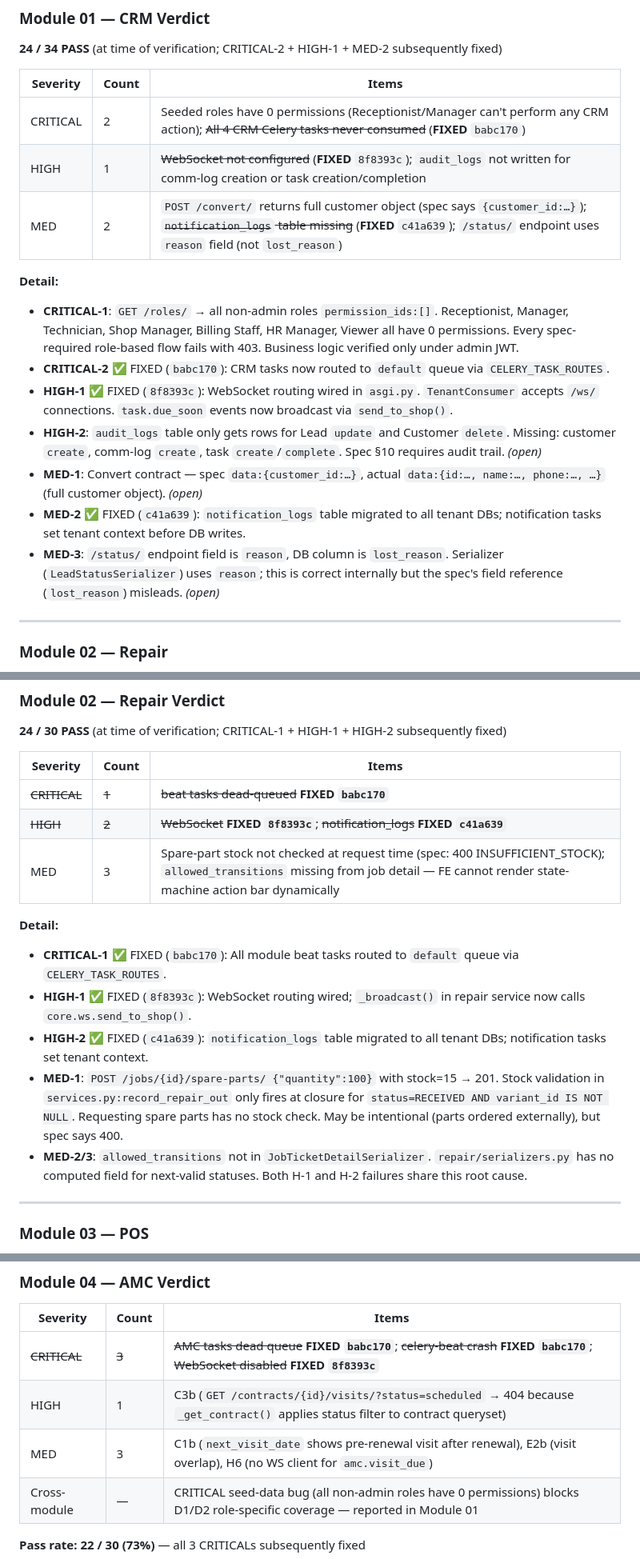
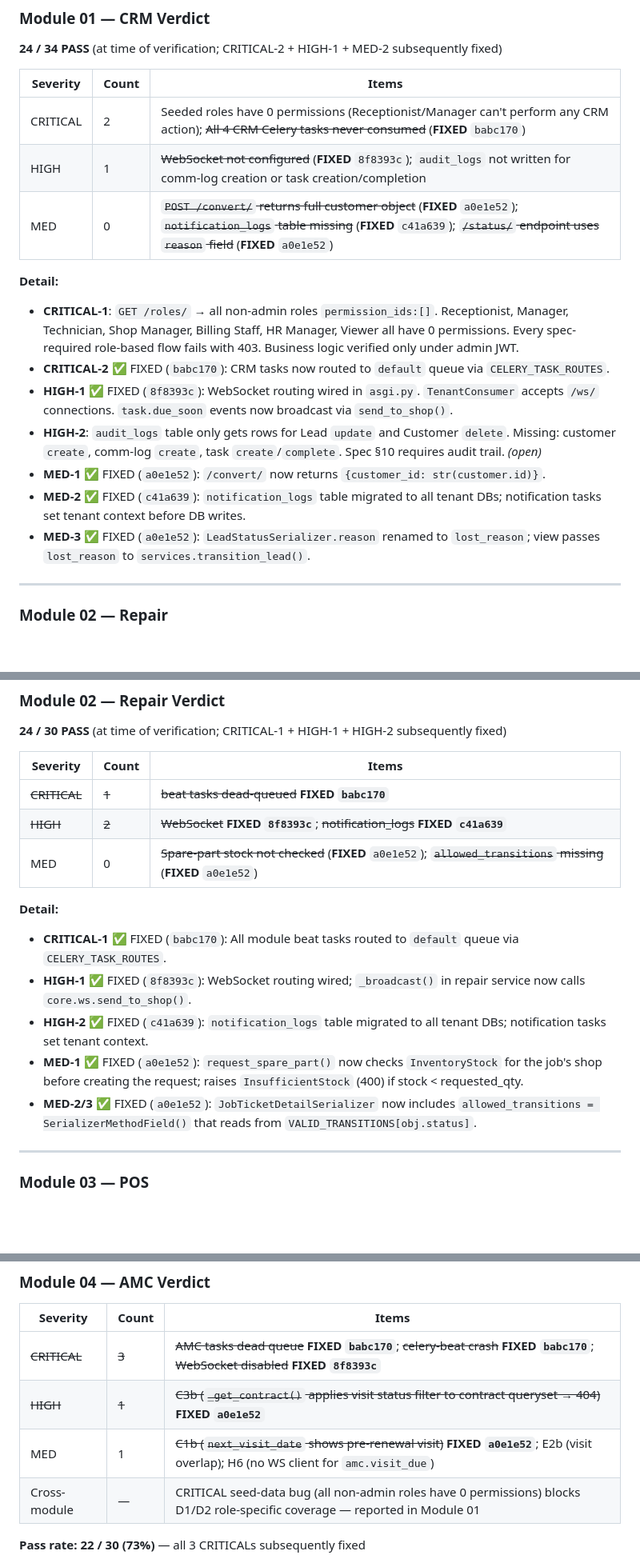
Before and after one commit to Vijay-Chaudhary/repairOS, a Markdown page: docs/E2E_VERIFICATION.md, 3 parts joined by grey strips. Shown at 80% size. GitHub-like rendering; blank space fills up the shorter version.

```diff
--- a/docs/E2E_VERIFICATION.md
+++ b/docs/E2E_VERIFICATION.md
@@ -282,16 +282,16 @@ Copy this block for each module session. Fill Pass/Fail in the Status column and
 |---|---|---|
 | CRITICAL | 2 | Seeded roles have 0 permissions (Receptionist/Manager can't perform any CRM action); ~~All 4 CRM Celery tasks never consumed~~ (**FIXED** `babc170`) |
 | HIGH | 1 | ~~WebSocket not configured~~ (**FIXED** `8f8393c`); `audit_logs` not written for comm-log creation or task creation/completion |
-| MED | 2 | `POST /convert/` returns full customer object (spec says `{customer_id:…}`); ~~`notification_logs` table missing~~ (**FIXED** `c41a639`); `/status/` endpoint uses `reason` field (not `lost_reason`) |
+| MED | 0 | ~~`POST /convert/` returns full customer object~~ (**FIXED** `a0e1e52`); ~~`notification_logs` table missing~~ (**FIXED** `c41a639`); ~~`/status/` endpoint uses `reason` field~~ (**FIXED** `a0e1e52`) |
 
 **Detail:**
 - **CRITICAL-1**: `GET /roles/` → all non-admin roles `permission_ids:[]`. Receptionist, Manager, Technician, Shop Manager, Billing Staff, HR Manager, Viewer all have 0 permissions. Every spec-required role-based flow fails with 403. Business logic verified only under admin JWT.
 - **CRITICAL-2** ✅ FIXED (`babc170`): CRM tasks now routed to `default` queue via `CELERY_TASK_ROUTES`.
 - **HIGH-1** ✅ FIXED (`8f8393c`): WebSocket routing wired in `asgi.py`. `TenantConsumer` accepts `/ws/` connections. `task.due_soon` events now broadcast via `send_to_shop()`.
 - **HIGH-2**: `audit_logs` table only gets rows for Lead `update` and Customer `delete`. Missing: customer `create`, comm-log `create`, task `create`/`complete`. Spec §10 requires audit trail. *(open)*
-- **MED-1**: Convert contract — spec `data:{customer_id:…}`, actual `data:{id:…, name:…, phone:…, …}` (full customer object). *(open)*
+- **MED-1** ✅ FIXED (`a0e1e52`): `/convert/` now returns `{customer_id: str(customer.id)}`.
 - **MED-2** ✅ FIXED (`c41a639`): `notification_logs` table migrated to all tenant DBs; notification tasks set tenant context before DB writes.
-- **MED-3**: `/status/` endpoint field is `reason`, DB column is `lost_reason`. Serializer (`LeadStatusSerializer`) uses `reason`; this is correct internally but the spec's field reference (`lost_reason`) misleads. *(open)*
+- **MED-3** ✅ FIXED (`a0e1e52`): `LeadStatusSerializer.reason` renamed to `lost_reason`; view passes `lost_reason` to `services.transition_lead()`.
 
 ---
 
@@ -377,14 +377,14 @@ Copy this block for each module session. Fill Pass/Fail in the Status column and
 |---|---|---|
 | ~~CRITICAL~~ | ~~1~~ | ~~beat tasks dead-queued~~ **FIXED `babc170`** |
 | ~~HIGH~~ | ~~2~~ | ~~WebSocket~~ **FIXED `8f8393c`**; ~~notification_logs~~ **FIXED `c41a639`** |
-| MED | 3 | Spare-part stock not checked at request time (spec: 400 INSUFFICIENT_STOCK); `allowed_transitions` missing from job detail — FE cannot render state-machine action bar dynamically |
+| MED | 0 | ~~Spare-part stock not checked~~ (**FIXED** `a0e1e52`); ~~`allowed_transitions` missing~~ (**FIXED** `a0e1e52`) |
 
 **Detail:**
 - **CRITICAL-1** ✅ FIXED (`babc170`): All module beat tasks routed to `default` queue via `CELERY_TASK_ROUTES`.
 - **HIGH-1** ✅ FIXED (`8f8393c`): WebSocket routing wired; `_broadcast()` in repair service now calls `core.ws.send_to_shop()`.
 - **HIGH-2** ✅ FIXED (`c41a639`): `notification_logs` table migrated to all tenant DBs; notification tasks set tenant context.
-- **MED-1**: `POST /jobs/{id}/spare-parts/ {"quantity":100}` with stock=15 → 201. Stock validation in `services.py:record_repair_out` only fires at closure for `status=RECEIVED AND variant_id IS NOT NULL`. Requesting spare parts has no stock check. May be intentional (parts ordered externally), but spec says 400.
-- **MED-2/3**: `allowed_transitions` not in `JobTicketDetailSerializer`. `repair/serializers.py` has no computed field for next-valid statuses. Both H-1 and H-2 failures share this root cause.
+- **MED-1** ✅ FIXED (`a0e1e52`): `request_spare_part()` now checks `InventoryStock` for the job's shop before creating the request; raises `InsufficientStock` (400) if stock < requested_qty.
+- **MED-2/3** ✅ FIXED (`a0e1e52`): `JobTicketDetailSerializer` now includes `allowed_transitions = SerializerMethodField()` that reads from `VALID_TRANSITIONS[obj.status]`.
 
 ---
 
@@ -570,8 +570,8 @@ Copy this block for each module session. Fill Pass/Fail in the Status column and
 | Severity | Count | Items |
 |---|---|---|
 | ~~CRITICAL~~ | ~~3~~ | ~~AMC tasks dead queue~~ **FIXED `babc170`**; ~~celery-beat crash~~ **FIXED `babc170`**; ~~WebSocket disabled~~ **FIXED `8f8393c`** |
-| HIGH | 1 | C3b (`GET /contracts/{id}/visits/?status=scheduled` → 404 because `_get_contract()` applies status filter to contract queryset) |
-| MED | 3 | C1b (`next_visit_date` shows pre-renewal visit after renewal), E2b (visit overlap), H6 (no WS client for `amc.visit_due`) |
+| ~~HIGH~~ | ~~1~~ | ~~C3b (`_get_contract()` applies visit status filter to contract queryset → 404)~~ **FIXED `a0e1e52`** |
+| MED | 1 | ~~C1b (`next_visit_date` shows pre-renewal visit)~~ **FIXED `a0e1e52`**; E2b (visit overlap); H6 (no WS client for `amc.visit_due`) |
 | Cross-module | — | CRITICAL seed-data bug (all non-admin roles have 0 permissions) blocks D1/D2 role-specific coverage — reported in Module 01 |
 
 **Pass rate: 22 / 30 (73%)** — all 3 CRITICALs subsequently fixed
```
Also changed, not shown: other parts of docs/E2E_VERIFICATION.md (+15 -15 lines).
